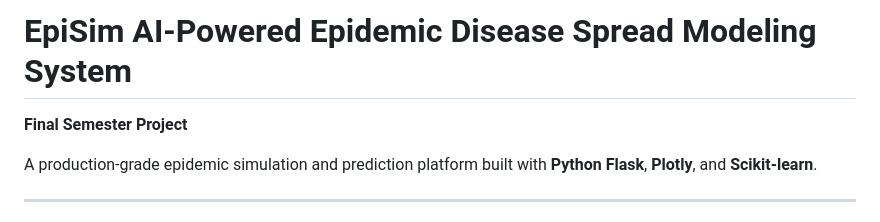
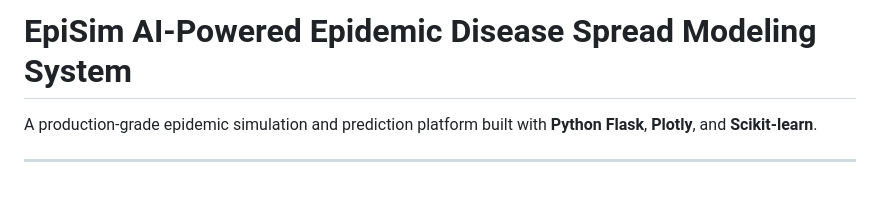
Before and after one commit to lalalisha/epidemic-sim, a Markdown page: README.md, the part around the change. GitHub-like rendering; blank space fills up the shorter version.

Commit message:
Update README to remove project designation
Removed the 'Final Semester Project' line from the README.

```diff
--- a/README.md
+++ b/README.md
@@ -1,6 +1,4 @@
 #  EpiSim  AI-Powered Epidemic Disease Spread Modeling System
-
-**Final Semester Project**
 
 A production-grade epidemic simulation and prediction platform built with **Python Flask**, **Plotly**, and **Scikit-learn**.
 
```
